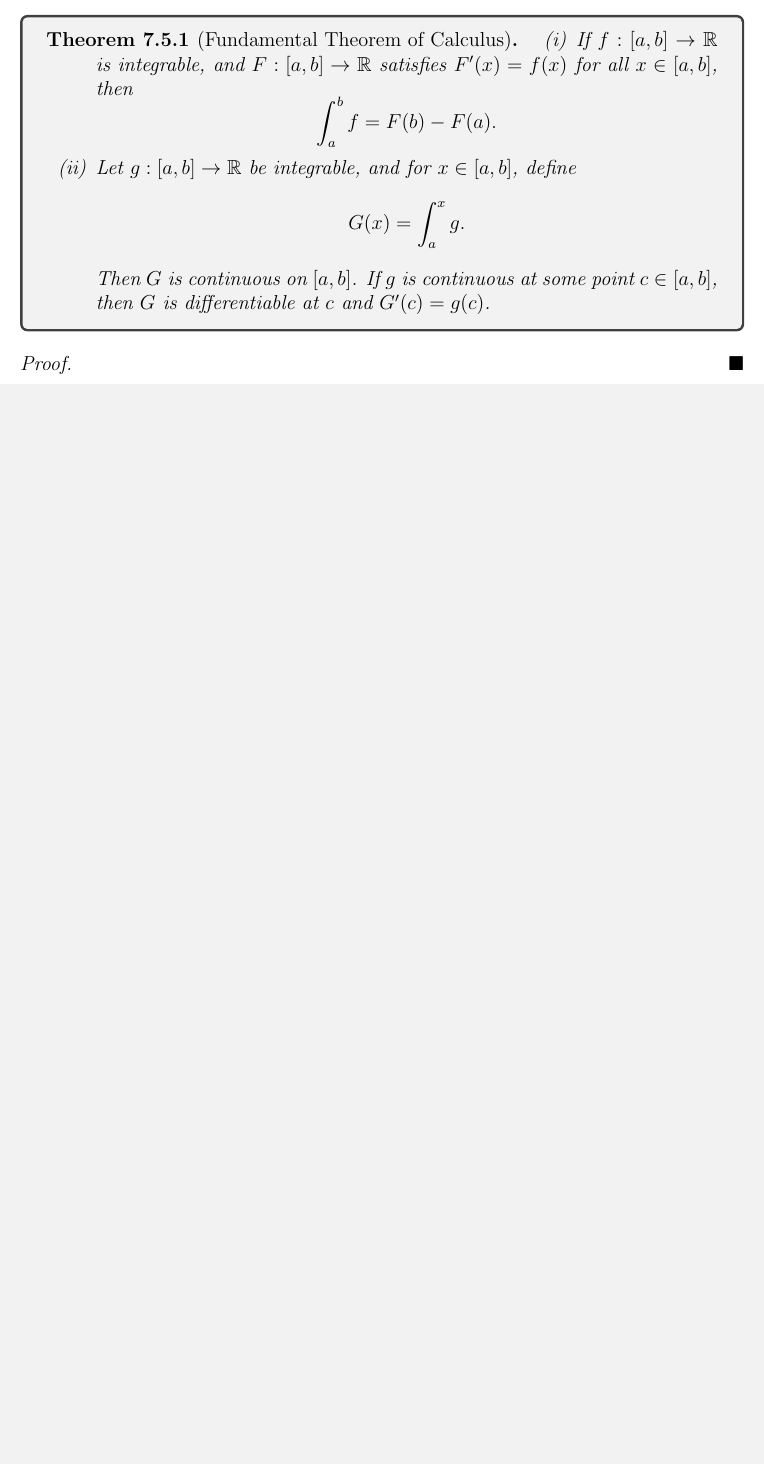
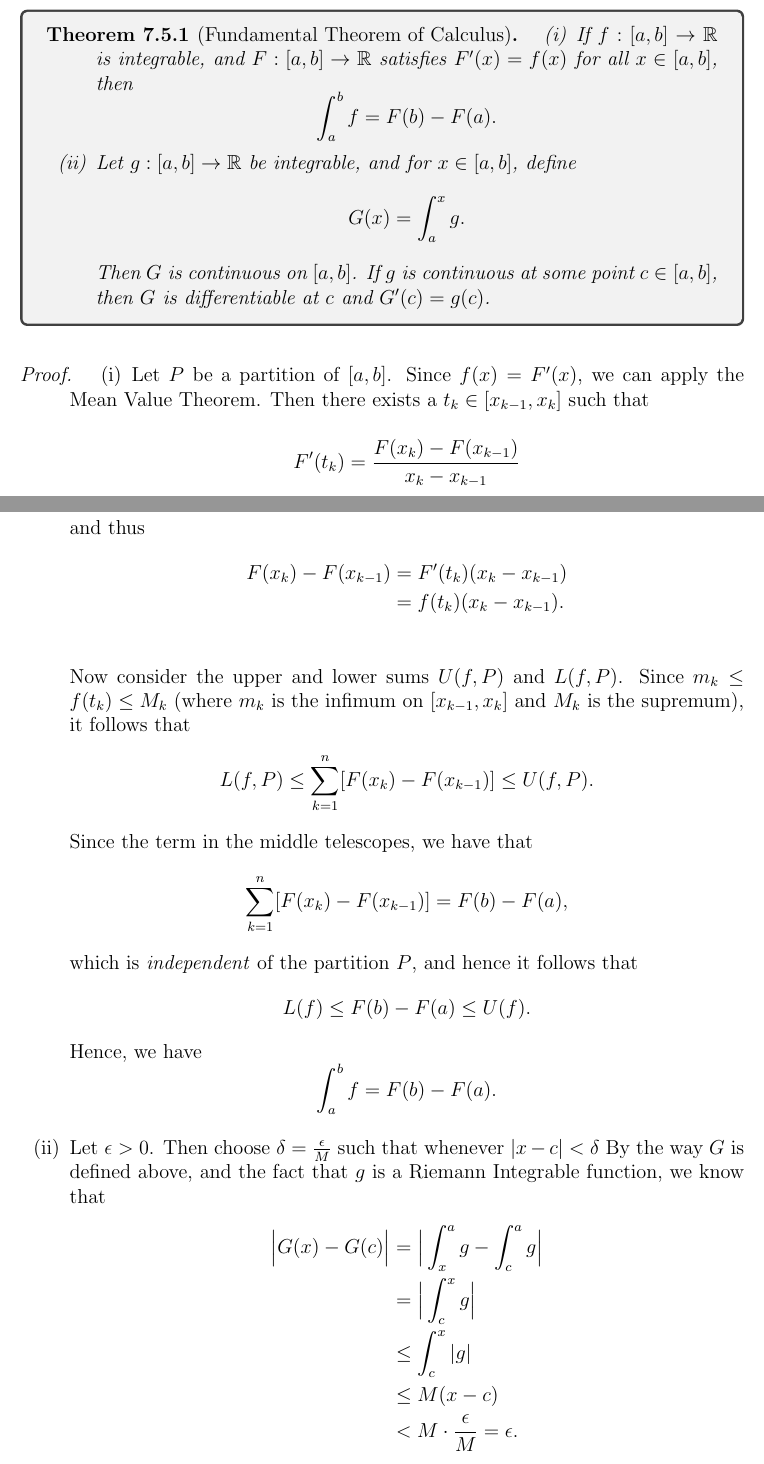
Before and after one commit to LanceRemigio/notes, a LaTeX thesis (Analysis/main.tex, which reads Analysis/chapter/ch7/7.5/chap7.5.tex): part of page 373 of 373 before the commit and two parts of pages 373 and 374 of 375 after it, the two joined at a grey line, cut so that both start at the same text, the shorter picture padded with empty space. The pictures show the PDF file Analysis/main.pdf that the author committed with the source.

Commit message:
progress

```diff
--- a/Analysis/chapter/ch7/7.5/chap7.5.tex
+++ b/Analysis/chapter/ch7/7.5/chap7.5.tex
@@ -24,3 +24,37 @@ The Fundamental Theorem of Calculus links these two concepts together via an inv
 	\end{thm}
 \end{tcolorbox}
 \begin{proof}
+\begin{enumerate}
+	\item[(i)] Let \( P  \) be a partition of \( [a,b]  \). Since \( f(x) = F'(x)  \), we can apply the Mean Value Theorem. Then there exists a \( t_{k } \in [x_{k-1}, x_{k }] \) such that
+		\[  F'(t_{k } ) =  \frac{ F(x_{k } ) - F(x_{k-1})}{  x_{k} - x_{k-1} }\] and thus
+		\begin{align*}
+		    F(x_{k } ) - F(x_{k-1}) &= F'(t_{ k }) ( x_{k } - x_{k-1})  \\
+									&= f(t_{k }) (x_{k} - x_{k-1}). \\
+		\end{align*}
+		Now consider the upper and lower sums \( U(f,P)  \) and \( L(f,P)  \). Since \( m_{k } \leq f(t_{k }) \leq M_{k }   \) (where \( m_{k }  \) is the infimum on \( [ x_{k-1}, x_{k }]  \) and \( M_{k }  \) is the supremum), it follows that
+		\[  L(f,P) \leq \sum_{ k=1 }^{ n } [F(x_{k }) - F(x_{k-1})] \leq U(f,P).\]
+		Since the term in the middle telescopes, we have that
+		\[  \sum_{ k=1 }^{ n } [F(x_{k}) - F(x_{k-1})] = F(b) - F(a),  \]
+		which is \textit{independent} of the partition \( P  \), and hence it follows that
+		\[  L(f) \leq F(b) - F(a) \leq U(f). \]
+		Hence, we have
+		\[  \int_{ a }^{ b } f = F(b) - F(a). \]
+	\item[(ii)] Let \( \epsilon > 0 \). Then choose \( \delta = \frac{ \epsilon  }{ M  }   \) such that whenever \( | x - c  | < \delta \) By the way \( G  \) is defined above, and the fact that \( g  \) is a Riemann Integrable function,  we know that
+		\begin{align*}
+		    \Big| G(x) - G(c)  \Big| &= \Big| \int_{ x }^{ a } g - \int_{ c }^{ a } g  \Big|  \\
+									 &= \Big| \int_{ c }^{ x } g  \Big| \\
+									 &\leq \int_{ c }^{ x } | g |  \\
+									 &\leq M (x - c )  \\
+									 &< M \cdot \frac{ \epsilon  }{ M  } = \epsilon.
+		\end{align*}
+		Hence, \( G  \) is a continuous function on \( [a,b]  \). Now we would like to show that \( G  \) is a differentiable function and that \( G'(x) = g(x)  \). Since \( g  \) is continuous at some point \( c \in [a,b]  \), we know that
+		\[  | g(t) - g(c)  | < \epsilon. \] Letting \( \epsilon > 0   \) once again, our goal is to show that there exists a \( \delta > 0   \) such that whenever \(0  < | x  -c  |  < \delta \), we have
+		\[  \Big| \frac{ G(x) - G(c)  }{ x  -c  } - g(c)  \Big| = \Big| \frac{ 1 }{ x - c  } \int_{ c }^{ x } g(t) \ dt - g(c) \Big|  < \epsilon. \]
+	Observe that we can cleverly write \( g(c)  \) as follows
+	\[  g(c) = \frac{ 1 }{ x -c  } \int_{ c }^{ x } g(t) \  dt. \] Then observe that
+	\begin{align*}
+	    \Big| \frac{ 1 }{ x -c  } \int_{ c }^{ x } g(t) \  dt - g(c)  \Big| &= \Big| \frac{ 1 }{ x -c  } \int_{ c }^{ x } g(t)  \ dt - \frac{ 1 }{ x -c  } \int_{ c }^{ x } g(c) \   dt \Big|  \\
+																			&= \Big| \frac{ 1 }{ x -c  } \int_{ c }^{ x } [ g(t) - g(c) ] \ dt \Big| \\
+																			&\leq \frac{ 1 }{ x -c  } \int_{ c }^{ x } | g(t) - g(c) | \  dt \\
+																			&< \frac{ \epsilon  }{ x- c  } \cdot \int_{ c }^{ x } dt  \\
+																			&= \epsilon.
```
Also changed, not shown: Analysis/main.pdf, Analysis/chapter/ch7/7.5/chap7.5.tex (7 more changed lines).
